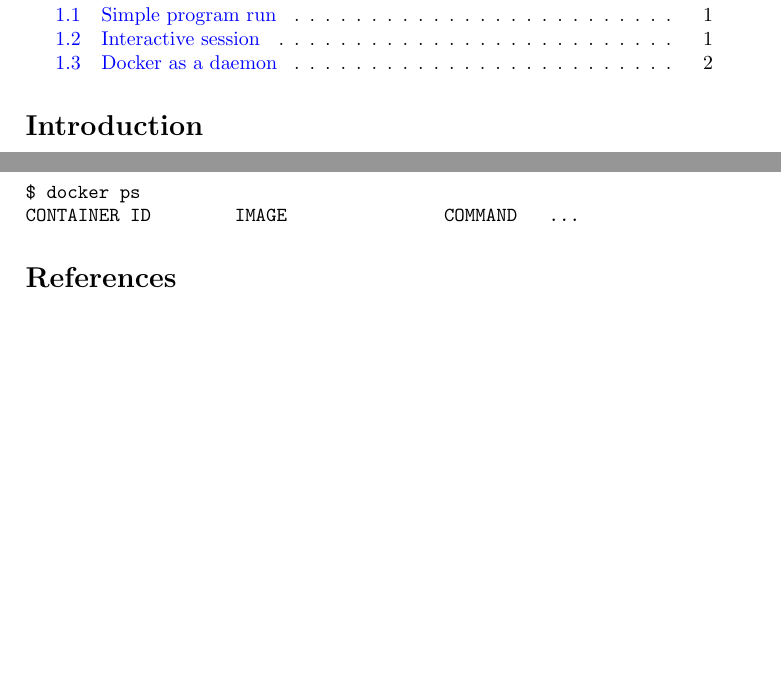
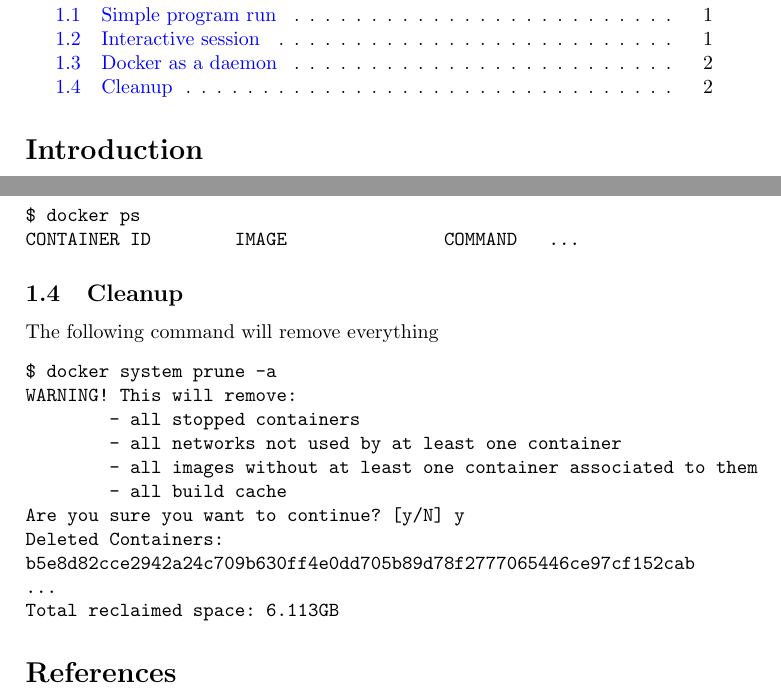
Before and after one commit to ivanmurashko/articles, a LaTeX document (dockertutorial/dockertutorial.tex): two parts of pages 1 and 2 of 2, joined at a grey line, cut so that both start at the same text, the shorter picture padded with empty space. Compiled offline with pdfLaTeX; a missing bibliography style is replaced by a similar one.

Commit message:
docker tutorial: cleanup

```diff
--- a/dockertutorial/dockertutorial.tex
+++ b/dockertutorial/dockertutorial.tex
@@ -100,7 +100,21 @@
 CONTAINER ID        IMAGE               COMMAND   ...
 \end{verbatim}
 
-
+\subsection{Cleanup}
+The following command will remove everything
+\begin{verbatim}
+$ docker system prune -a
+WARNING! This will remove:
+        - all stopped containers
+        - all networks not used by at least one container
+        - all images without at least one container associated to them
+        - all build cache
+Are you sure you want to continue? [y/N] y
+Deleted Containers:
+b5e8d82cce2942a24c709b630ff4e0dd705b89d78f2777065446ce97cf152cab
+...
+Total reclaimed space: 6.113GB
+\end{verbatim}
 
 \bibliographystyle{gost780s}
 \bibliography{dockertutorial}
```
Also changed, not shown: dockertutorial/dockertutorial.pdf.
